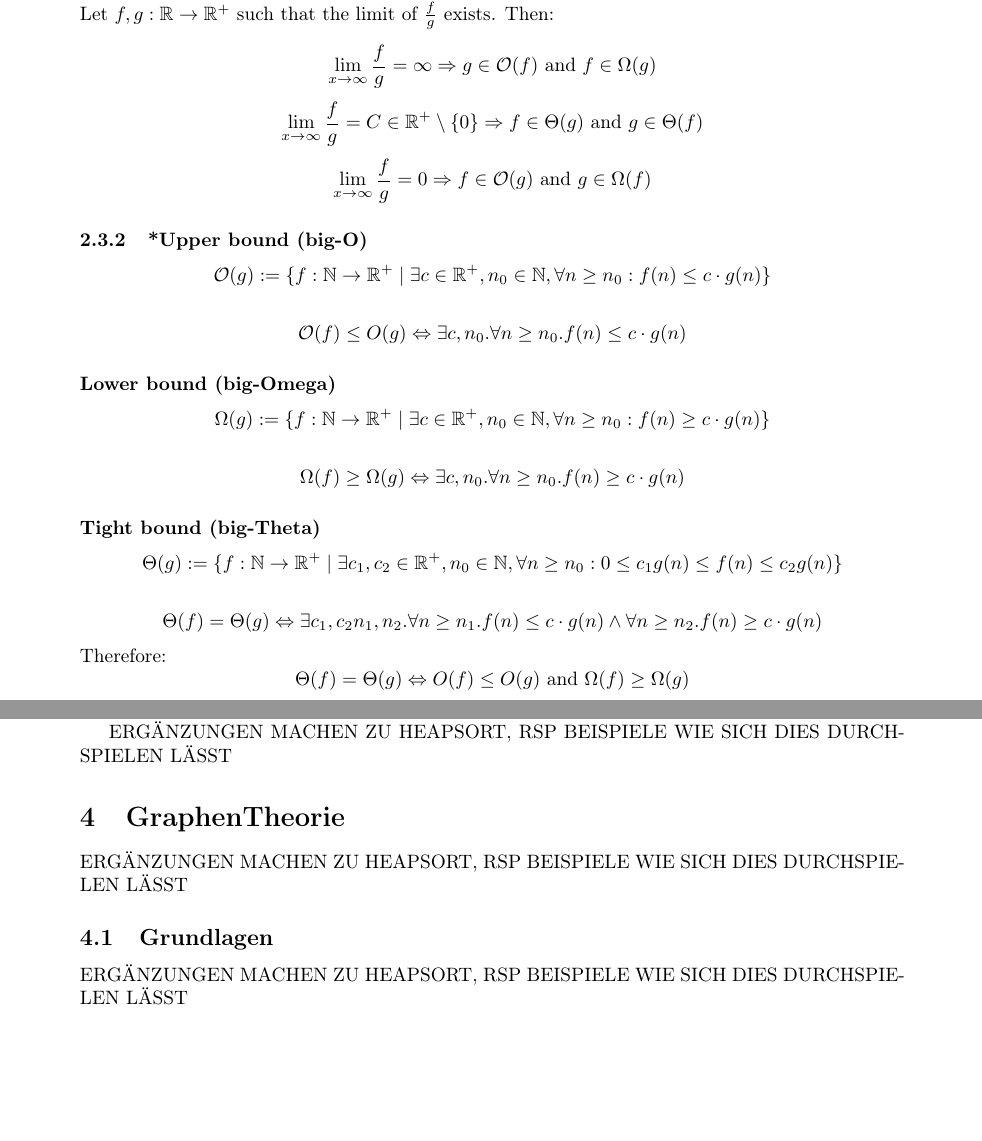
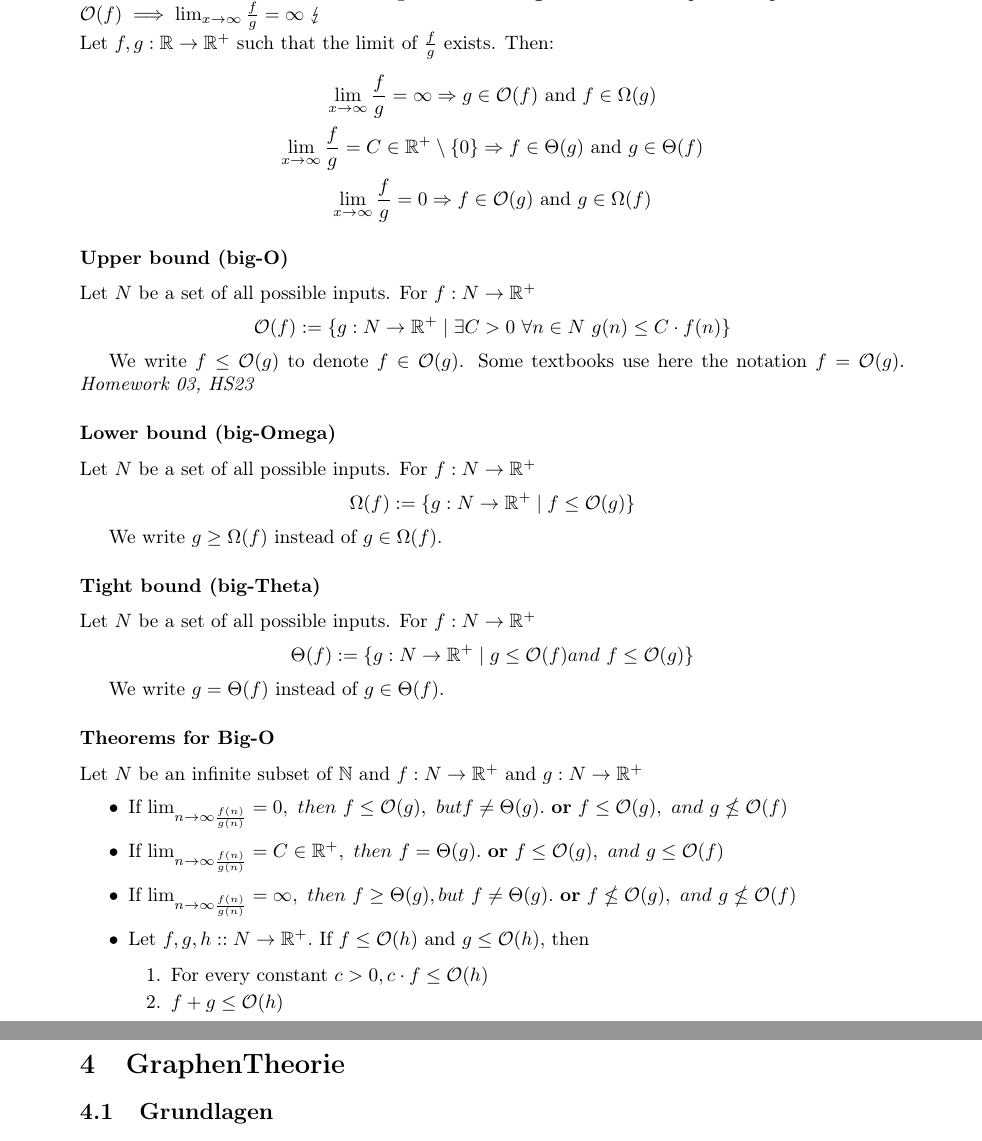
Before and after one commit to eyvess/Zusammenfassung-AnD, a LaTeX document (main.tex): two parts of pages 4 and 22 of 23, joined at a grey line, cut at the place of the change, the shorter picture padded with empty space. Compiled offline with pdfLaTeX.

Commit message:
Graphen und DP to go

```diff
--- a/main.tex
+++ b/main.tex
@@ -116,11 +115,9 @@ Für Fehler in diesem Skript wird keine Verantwortung übernommen.
         $\lim_{x\to\infty}\frac{f(x)}{g(x)}=\lim_{x\to\infty}\frac{f'(x)}{g'(x)}$
 
 
-
-
     \subsubsection{Definition O-Notation}
     In der Tabelle (\ref{tab:ONotation}) sehen wir jegliche Definition der $\mathcal{O}$-Notation.
-    Wir unterscheiden zwischen, $\Omega$ (Omega) [lower-bound], $\Theta$ (Theta) [tight-bound] und  $\mathcal{O}$ [upper-bound]. Damit dies noch mathematisch formuliert ist haben wird folgendes: \\
+    Wir unterscheiden zwischen, $\Omega$ (Omega) [lower-bound], $\Theta$ (Theta) [tight-bound] und  $\mathcal{O}$ [upper-bound]. Damit dies noch mathematisch formuliert ist haben wird folgendes:   \textbf{Wichtiger Hinweis:} Implikationspfeil anschauen: $\mathcal{O}(f) \implies \lim_{x\to\infty}\frac fg = \infty \ \lightning$ \\
     Let $f, g: \mathbb{R} \rightarrow \mathbb{R}^+$ such that the limit of $\frac f g$ exists. Then:
 
     \begin{equation*}
@@ -133,22 +130,37 @@ Für Fehler in diesem Skript wird keine Verantwortung übernommen.
     \lim_{x \rightarrow \infty} \frac fg = 0 \Rightarrow f \in\mathcal{O}(g) \text{ and } g \in\Omega(f) \\
     \end{equation*}
 
-    \subsubsection{*Upper bound (big-O)}
-    $$\mathcal{O}(g) :=\lbrace f: \mathbb{N}\to\mathbb{R}^+\mid\exists c\in\mathbb{R}^+, n_0\in\mathbb{N}, \forall n\geq n_0 : f(n)\leq c\cdot g(n)\rbrace$$
+    \subsubsection*{Upper bound (big-O)}
+    Let ${N}$ be a set of all possible inputs. For $f: N \to \mathbb{R}^+$
+    $$\mathcal{O}(f) :=\lbrace g: {N}\to\mathbb{R}^+\mid\exists C > 0 \ \forall n \in {N} \ g(n) \leq C \cdot f(n)\rbrace$$
 
-    $$\mathcal{O}(f) \leq O(g) \Leftrightarrow \exists c, n_0 . \forall n \geq n_0 . f(n) \leq c\cdot g(n)  $$
+    We write $f \leq \mathcal{O}(g)$ to denote $f \in \mathcal{O}(g)$. Some textbooks use here the notation $f = \mathcal{O}(g)$. \textit{Homework 03, HS23}
 
     \subsubsection*{Lower bound (big-Omega)}
-    $$\Omega(g) :=\lbrace f: \mathbb{N}\to\mathbb{R}^+\mid\exists c\in\mathbb{R}^+, n_0\in\mathbb{N}, \forall n\geq n_0 : f(n)\geq c\cdot g(n)\rbrace$$
+    Let ${N}$ be a set of all possible inputs. For $f: N \to \mathbb{R}^+$
+    $$\Omega(f) :=\lbrace g: {N} \to \mathbb{R}^+ \mid f \leq \mathcal{O}(g)\rbrace$$
 
-    $$\Omega(f) \geq \Omega(g) \Leftrightarrow \exists c, n_0 . \forall n \geq n_0 . f(n) \geq c\cdot g(n)  $$
+    We write $g \geq \Omega(f)$ instead of $g \in \Omega(f)$.
 
     \subsubsection*{Tight bound (big-Theta)}
-    $$\Theta(g) :=\lbrace f: \mathbb{N}\to\mathbb{R}^+\mid\exists c_1, c_2\in\mathbb{R}^+, n_0\in\mathbb{N}, \forall n\geq n_0 : 0 \leq c_1 g(n)\leq f(n)\leq c_2 g(n)\rbrace$$
+    Let ${N}$ be a set of all possible inputs. For $f: N \to \mathbb{R}^+$
+    $$\Theta(f) :=\lbrace g: {N}\to\mathbb{R}^+\mid g \leq \mathcal{O}(f) and \ f \leq \mathcal{O}(g)\rbrace$$
 
-    $$\Theta(f) = \Theta(g) \Leftrightarrow \exists c_1, c_2 n_1, n_2 . \forall n \geq n_1 . f(n) \leq c\cdot g(n) \land \forall n \geq n_2 . f(n) \geq c\cdot g(n)  $$
-    Therefore:
-    $$\Theta(f) = \Theta(g) \Leftrightarrow O(f) \leq O(g) \text{ and } \Omega(f) \geq \Omega(g)$$
+    We write $g = \Theta(f)$ instead of $g \in \Theta(f)$.
 
 
-    \textbf{Wichtiger Hinweis:} Implikationspfeil anschauen: $\mathcal{O}(f) \implies \lim_{x\to\infty}\frac fg = \infty \ \lightning$
+    \subsubsection*{Theorems for Big-O}
+    Let ${N}$ be an infinite subset of $\mathbb{N}$ and $f: N \to \mathbb{R}^+$ and $g: N \to \mathbb{R}^+$
+
+    \begin{itemize}
+        \item If $\lim_{n\to \infty \frac{f(n)}{g(n)}} = 0,\  then \ f\leq \mathcal{O}(g),\ but f \neq \Theta(g).$ \textbf{or} $ f\leq \mathcal{O}(g), \ and \ g \nleq \mathcal{O}(f)$
+        \item If $\lim_{n\to \infty \frac{f(n)}{g(n)}} = C \in \mathbb{R}^+,\ then \ f = \Theta(g).$
+            \textbf{or} $ f\leq \mathcal{O}(g), \ and \ g \leq \mathcal{O}(f)$
+        \item If $\lim_{n\to \infty \frac{f(n)}{g(n)}} = \infty,\ then \ f \geq \Theta(g), but \ f \neq \Theta(g).$
+        \textbf{or} $ f\nleq \mathcal{O}(g), \ and \ g \nleq \mathcal{O}(f)$
+
+        \item Let $f,g,h :: N \to \mathbb{R}^+.$ If $f \leq \mathcal{O}(h)$ and $ g \leq \mathcal{O}(h),$ then
+        \begin{enumerate}
+            \item For every constant $c > 0, c \cdot f \leq \mathcal{O}(h)$
+            \item $f + g \leq \mathcal{O}(h)$
+        \end{enumerate}
@@ -951,11 +977,10 @@ The Stalin sort is a sort in which elements that are out of order get removed fr
 
 
 %%Chapter 04
-ERGÄNZUNGEN MACHEN ZU HEAPSORT, RSP BEISPIELE WIE SICH DIES DURCHSPIELEN LÄSST
 \section{GraphenTheorie}
-ERGÄNZUNGEN MACHEN ZU HEAPSORT, RSP BEISPIELE WIE SICH DIES DURCHSPIELEN LÄSST
+
 \subsection{Grundlagen}
-ERGÄNZUNGEN MACHEN ZU HEAPSORT, RSP BEISPIELE WIE SICH DIES DURCHSPIELEN LÄSST
+
 \subsection{Tiefensuche}
 
 \subsection{Breitensuche}
```
Also changed, not shown: Pictures/Qcksort.jpeg (added), Pictures/heap_sort.jpeg (added), Pictures/heap_sort.png (added), Pictures/max-heap-min-heap.png (added), Pictures/merge-sort-example_0.png (added), main.tex (116 more changed lines).
